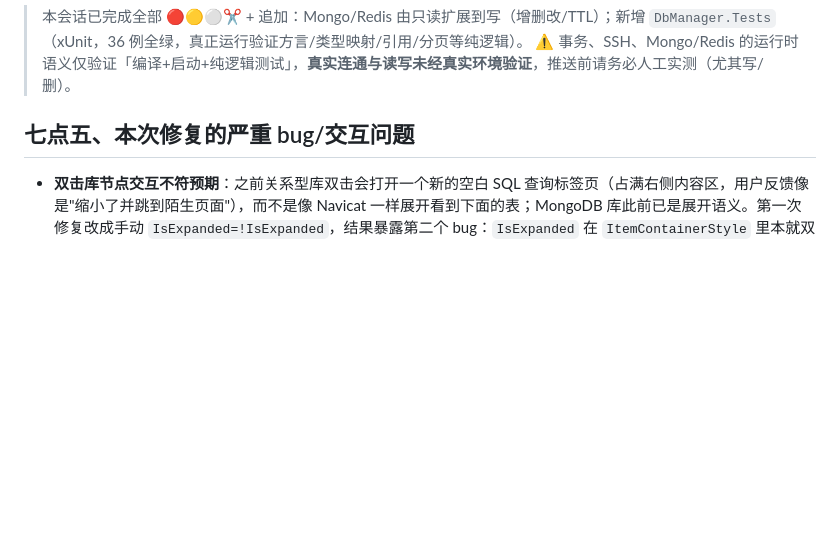
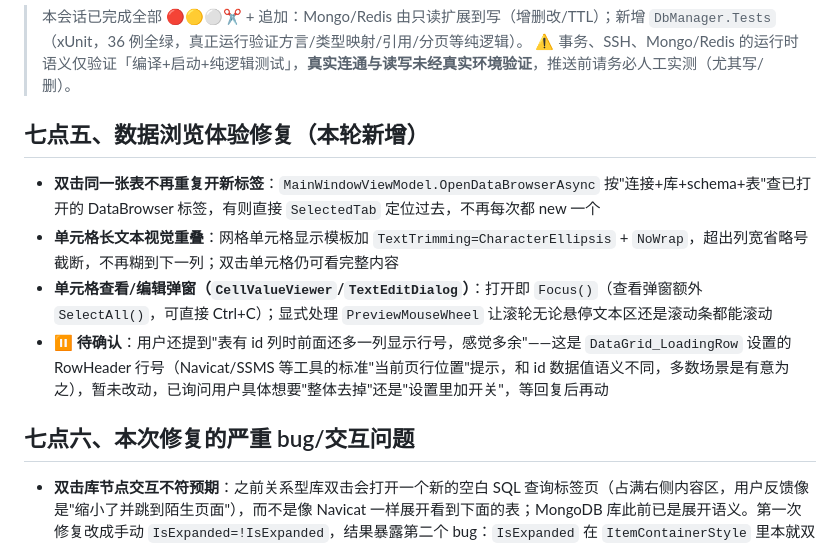
Before and after one commit to mingsa-zhang/msDemo, a Markdown page: DbManager/开发进度与交接.md, the part around the change. Rendered like a GitHub page; blank space fills up the shorter version.

Commit message:
更新交接文档:记录数据浏览体验修复,行号列问题待用户确认
Co-Authored-By: Claude Sonnet 5 <noreply@anthropic.com>

```diff
--- a/DbManager/开发进度与交接.md
+++ b/DbManager/开发进度与交接.md
@@ -147,7 +147,13 @@ d6dbd8e 新增 DbManager.Tests(xUnit) 36 例全绿
 > 本会话已完成全部 🔴🟡⚪✂️ + 追加：Mongo/Redis 由只读扩展到写（增删改/TTL）；新增 `DbManager.Tests`（xUnit，36 例全绿，真正运行验证方言/类型映射/引用/分页等纯逻辑）。
 > ⚠️ 事务、SSH、Mongo/Redis 的运行时语义仅验证「编译+启动+纯逻辑测试」，**真实连通与读写未经真实环境验证**，推送前请务必人工实测（尤其写/删）。
 
-## 七点五、本次修复的严重 bug/交互问题
+## 七点五、数据浏览体验修复（本轮新增）
+- **双击同一张表不再重复开新标签**：`MainWindowViewModel.OpenDataBrowserAsync` 按"连接+库+schema+表"查已打开的 DataBrowser 标签，有则直接 `SelectedTab` 定位过去，不再每次都 new 一个
+- **单元格长文本视觉重叠**：网格单元格显示模板加 `TextTrimming=CharacterEllipsis` + `NoWrap`，超出列宽省略号截断，不再糊到下一列；双击单元格仍可看完整内容
+- **单元格查看/编辑弹窗（`CellValueViewer`/`TextEditDialog`）**：打开即 `Focus()`（查看弹窗额外 `SelectAll()`，可直接 Ctrl+C）；显式处理 `PreviewMouseWheel` 让滚轮无论悬停文本区还是滚动条都能滚动
+- ⏸️ **待确认**：用户还提到"表有 id 列时前面还多一列显示行号，感觉多余"——这是 `DataGrid_LoadingRow` 设置的 RowHeader 行号（Navicat/SSMS 等工具的标准"当前页行位置"提示，和 id 数据值语义不同，多数场景是有意为之），暂未改动，已询问用户具体想要"整体去掉"还是"设置里加开关"，等回复后再动
+
+## 七点六、本次修复的严重 bug/交互问题
 - **双击库节点交互不符预期**：之前关系型库双击会打开一个新的空白 SQL 查询标签页（占满右侧内容区，用户反馈像是"缩小了并跳到陌生页面"），而不是像 Navicat 一样展开看到下面的表；MongoDB 库此前已是展开语义。第一次修复改成手动 `IsExpanded=!IsExpanded`，结果暴露第二个 bug：`IsExpanded` 在 `ItemContainerStyle` 里本就双向绑定，WPF 对 TreeViewItem 头部双击自带"自动切换展开"行为，手动再切一次 = 原生切一次 + 手动切一次抵消，表现为"展开后立刻又缩回去"。最终修复：**去掉手动切换**，交给 TreeViewItem 原生双击行为处理（仍通过双向绑定触发懒加载）。Redis 连接双击打开键浏览器不受影响。
   - **已用 dotnet/wpf 官方源码核实**（非拍脑袋）：`TreeViewItem.OnMouseLeftButtonDown` 里 `if ((e.ClickCount % 2) == 0) SetCurrentValueInternal(IsExpandedProperty, !IsExpanded)` 是双击自动展开的真正出处，`SetCurrentValueInternal` 不会破坏既有绑定，会正确经双向绑定回传到 ViewModel，因此代码里确实不需要（也不能）再手动切一次。
   - **自查顺带发现并修复了一个关联的老 bug（与本次双击改动无关，此前一直存在）**：无论怎么触发展开（点箭头/双击），`TreeViewItem_Expanded`（Expanded 路由事件）和 `OnIsExpandedChanged`（IsExpanded 双向绑定回传）会**同时**各自调用一次 `LoadChildrenAsync`——因为 `IsLoaded` 要等整个异步查询完成才置 true，来不及拦住并发的第二次调用。结果是每次展开节点都会并发发起两次相同的元数据查询（不会有可见的重复数据，因为两次都是整体替换 Children，但白白浪费一次数据库/网络往返）。已加 `_isLoadingChildren` 重入锁修复。
```
